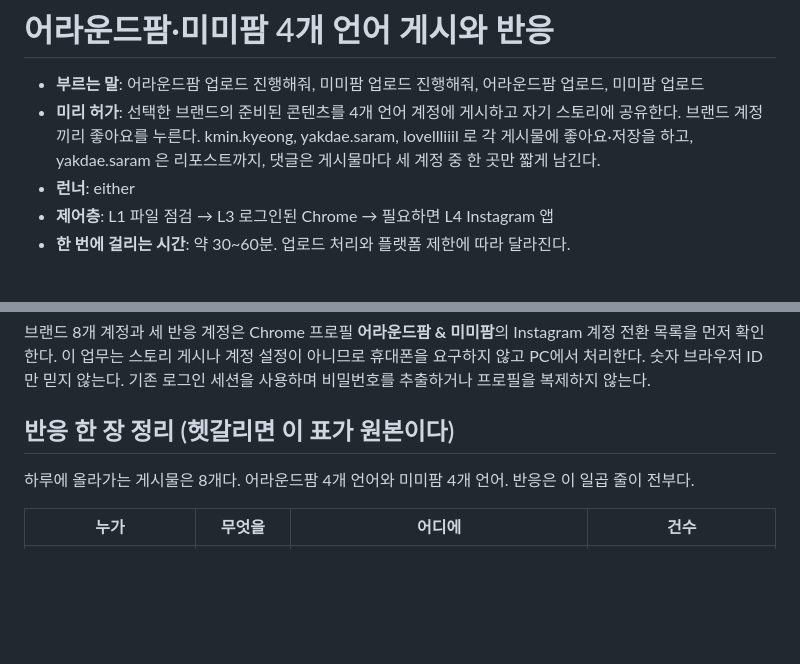
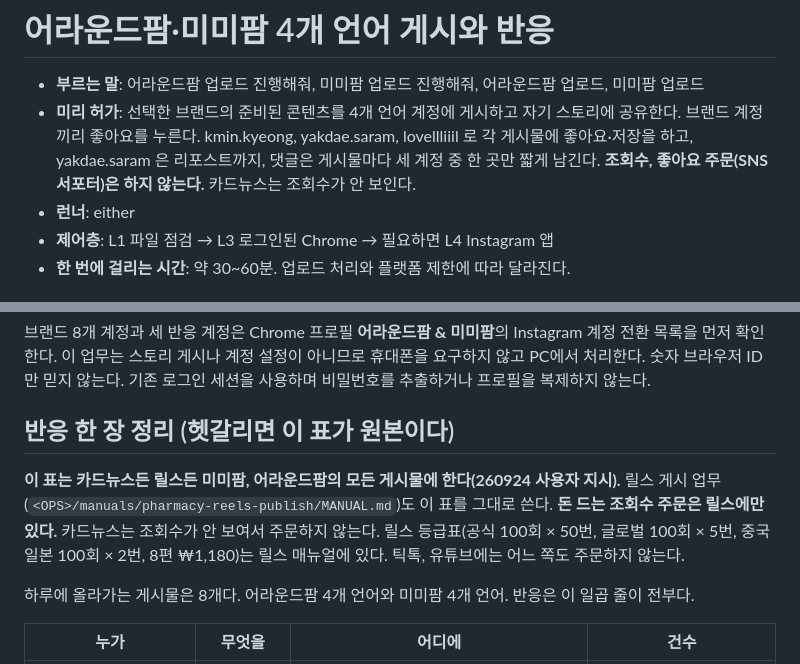
Before and after one commit to yeohj0710/ops, a Markdown page: manuals/pharmacy-sns-publish/MANUAL.md, 2 parts joined by grey strips. Drawn GitHub-style; blank space fills up the shorter version.

```diff
--- a/manuals/pharmacy-sns-publish/MANUAL.md
+++ b/manuals/pharmacy-sns-publish/MANUAL.md
@@ -1,7 +1,7 @@
 # 어라운드팜·미미팜 4개 언어 게시와 반응
 
 - **부르는 말**: 어라운드팜 업로드 진행해줘, 미미팜 업로드 진행해줘, 어라운드팜 업로드, 미미팜 업로드
-- **미리 허가**: 선택한 브랜드의 준비된 콘텐츠를 4개 언어 계정에 게시하고 자기 스토리에 공유한다. 브랜드 계정끼리 좋아요를 누른다. kmin.kyeong, yakdae.saram, lovellliiil 로 각 게시물에 좋아요·저장을 하고, yakdae.saram 은 리포스트까지, 댓글은 게시물마다 세 계정 중 한 곳만 짧게 남긴다.
+- **미리 허가**: 선택한 브랜드의 준비된 콘텐츠를 4개 언어 계정에 게시하고 자기 스토리에 공유한다. 브랜드 계정끼리 좋아요를 누른다. kmin.kyeong, yakdae.saram, lovellliiil 로 각 게시물에 좋아요·저장을 하고, yakdae.saram 은 리포스트까지, 댓글은 게시물마다 세 계정 중 한 곳만 짧게 남긴다. **조회수, 좋아요 주문(SNS서포터)은 하지 않는다.** 카드뉴스는 조회수가 안 보인다.
 - **런너**: either
 - **제어층**: L1 파일 점검 → L3 로그인된 Chrome → 필요하면 L4 Instagram 앱
 - **한 번에 걸리는 시간**: 약 30~60분. 업로드 처리와 플랫폼 제한에 따라 달라진다.
@@ -28,6 +28,9 @@
 브랜드 8개 계정과 세 반응 계정은 Chrome 프로필 **어라운드팜 & 미미팜**의 Instagram 계정 전환 목록을 먼저 확인한다. 이 업무는 스토리 게시나 계정 설정이 아니므로 휴대폰을 요구하지 않고 PC에서 처리한다. 숫자 브라우저 ID만 믿지 않는다. 기존 로그인 세션을 사용하며 비밀번호를 추출하거나 프로필을 복제하지 않는다.
 
 ## 반응 한 장 정리 (헷갈리면 이 표가 원본이다)
+
+**이 표는 카드뉴스든 릴스든 미미팜, 어라운드팜의 모든 게시물에 한다(260924 사용자 지시).** 릴스 게시 업무(`<OPS>/manuals/pharmacy-reels-publish/MANUAL.md`)도 이 표를 그대로 쓴다.
+**돈 드는 조회수 주문은 릴스에만 있다.** 카드뉴스는 조회수가 안 보여서 주문하지 않는다. 릴스 등급표(공식 100회 × 50번, 글로벌 100회 × 5번, 중국 일본 100회 × 2번, 8편 ₩1,180)는 릴스 매뉴얼에 있다. 틱톡, 유튜브에는 어느 쪽도 주문하지 않는다.
 
 하루에 올라가는 게시물은 8개다. 어라운드팜 4개 언어와 미미팜 4개 언어. 반응은 이 일곱 줄이 전부다.
 
```
Also changed, not shown: manuals/pharmacy-reels-publish/MANUAL.md (+24 -2 lines), manuals/snsview-drip/MANUAL.md (+7 -0 lines).
